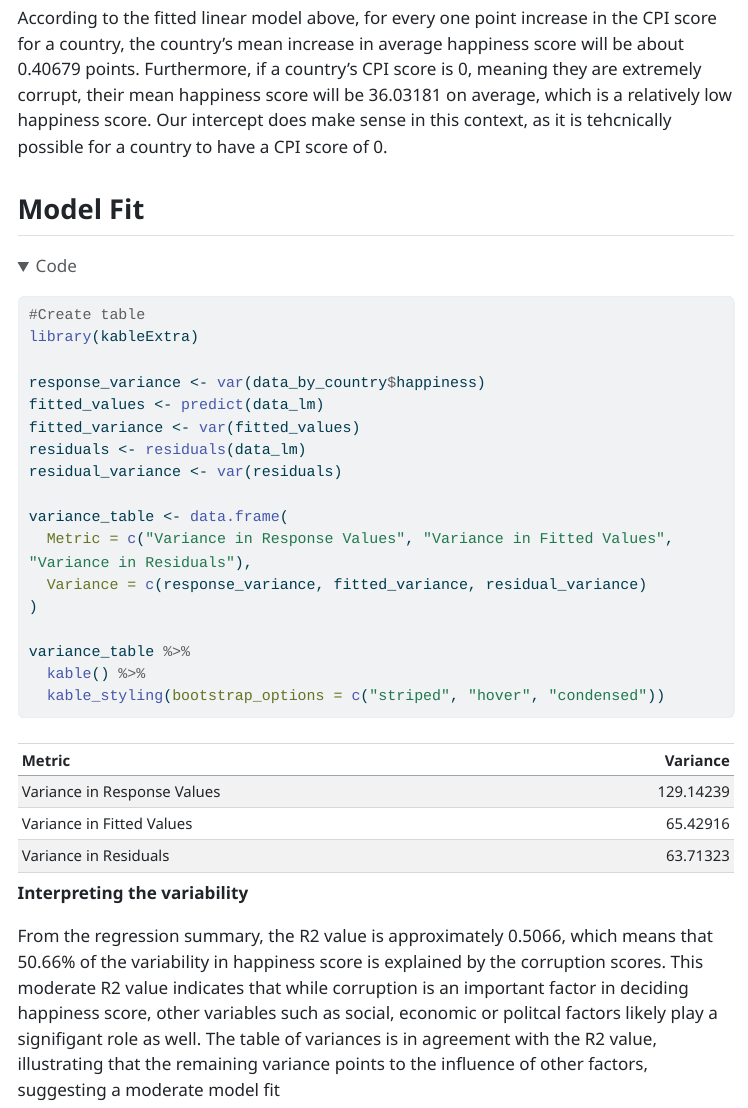
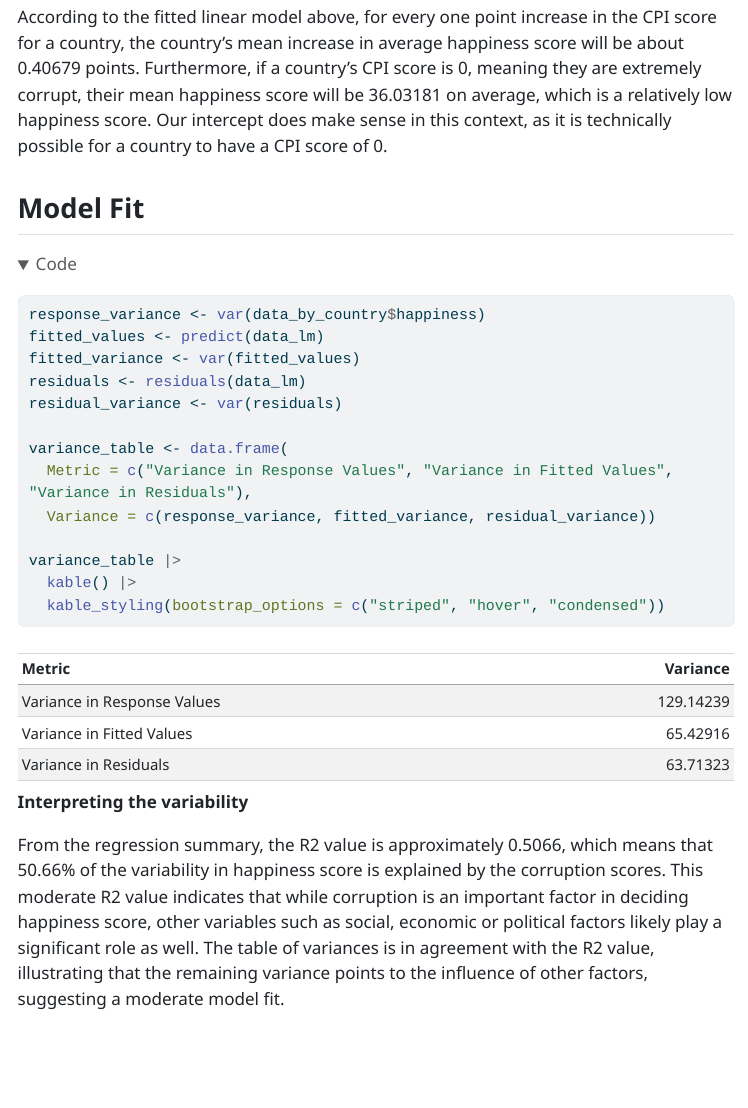
Before and after one commit to jcolt45/Stat331FinalProject, a Quarto document (STAT331_Project.qmd): the page in a window 1100 px wide, from 6260 px down before the commit and from 6300 px down after it, so that both start at the same text. The pictures show the output file STAT331_Project.html that the author committed with the source, opened offline; folded parts are opened; menus at the side of the page are left out; long lines of code are wrapped.

Commit message:
code cleanup and spelling fixes

````diff
--- a/STAT331_Project.qmd
+++ b/STAT331_Project.qmd
@@ -150,14 +152,11 @@ $$\hat{y} = 0.40679x + 36.03181$$
 
 **Interpreting Our Coefficients**
 
-According to the fitted linear model above, for every one point increase in the CPI score for a country, the country's mean increase in average happiness score will be about 0.40679 points. Furthermore, if a country's CPI score is 0, meaning they are extremely corrupt, their mean happiness score will be 36.03181 on average, which is a relatively low happiness score. Our intercept does make sense in this context, as it is tehcnically possible for a country to have a CPI score of 0.
+According to the fitted linear model above, for every one point increase in the CPI score for a country, the country's mean increase in average happiness score will be about 0.40679 points. Furthermore, if a country's CPI score is 0, meaning they are extremely corrupt, their mean happiness score will be 36.03181 on average, which is a relatively low happiness score. Our intercept does make sense in this context, as it is technically possible for a country to have a CPI score of 0.
 
 ## Model Fit
 
 ```{r}
-#Create table
-library(kableExtra)
-
 response_variance <- var(data_by_country$happiness)
 fitted_values <- predict(data_lm)
 fitted_variance <- var(fitted_values)
@@ -166,15 +165,13 @@ residual_variance <- var(residuals)
 
 variance_table <- data.frame(
   Metric = c("Variance in Response Values", "Variance in Fitted Values", "Variance in Residuals"),
-  Variance = c(response_variance, fitted_variance, residual_variance)
-)
+  Variance = c(response_variance, fitted_variance, residual_variance))
 
-variance_table %>%
-  kable() %>%
+variance_table |>
+  kable() |>
   kable_styling(bootstrap_options = c("striped", "hover", "condensed"))
-
 ```
 
 **Interpreting the variability**
 
-From the regression summary, the R2 value is approximately 0.5066, which means that 50.66% of the variability in happiness score is explained by the corruption scores. This moderate R2 value indicates that while corruption is an important factor in deciding happiness score, other variables such as social, economic or politcal factors likely play a signifigant role as well. The table of variances is in agreement with the R2 value, illustrating that the remaining variance points to the influence of other factors, suggesting a moderate model fit
+From the regression summary, the R2 value is approximately 0.5066, which means that 50.66% of the variability in happiness score is explained by the corruption scores. This moderate R2 value indicates that while corruption is an important factor in deciding happiness score, other variables such as social, economic or political factors likely play a significant role as well. The table of variances is in agreement with the R2 value, illustrating that the remaining variance points to the influence of other factors, suggesting a moderate model fit.
````
Also changed, not shown: STAT331_Project.html, STAT331_Project.qmd (10 more changed lines).
